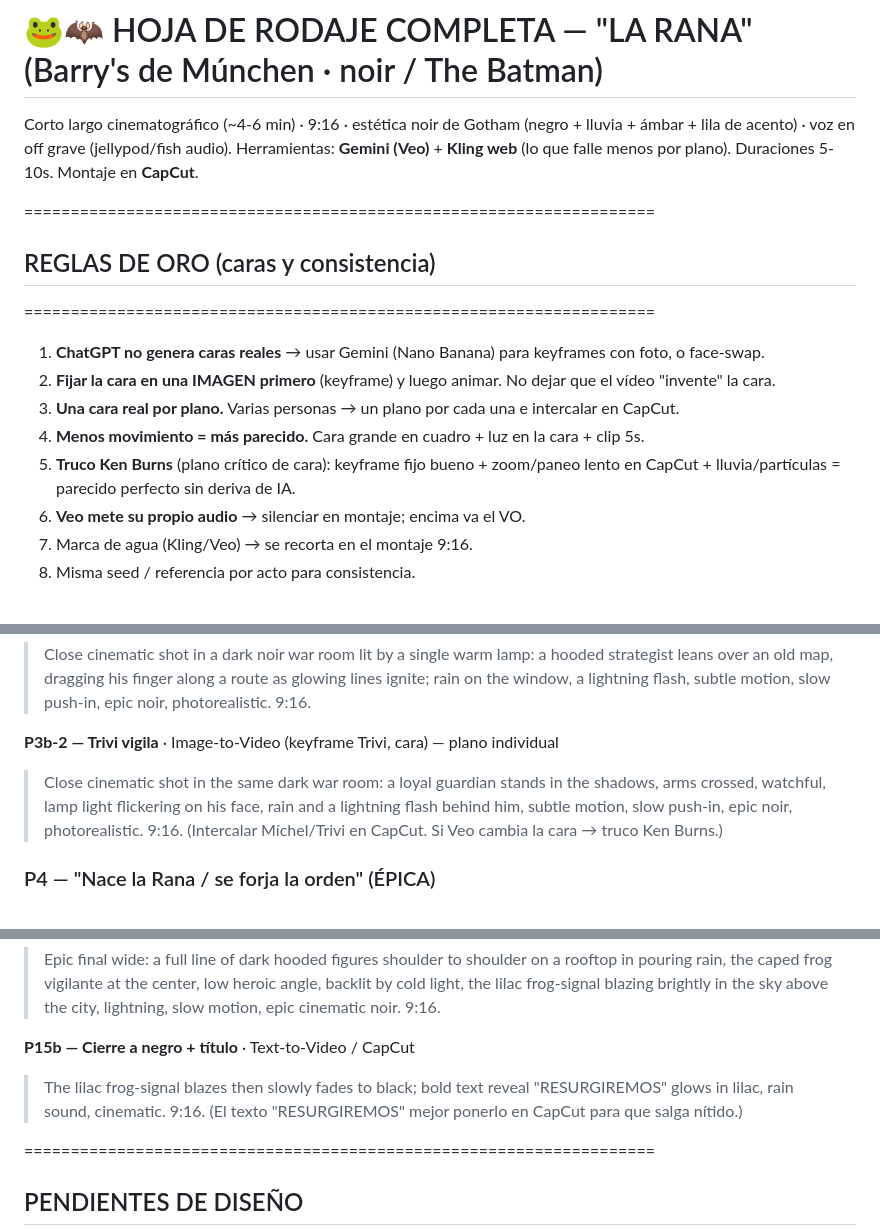
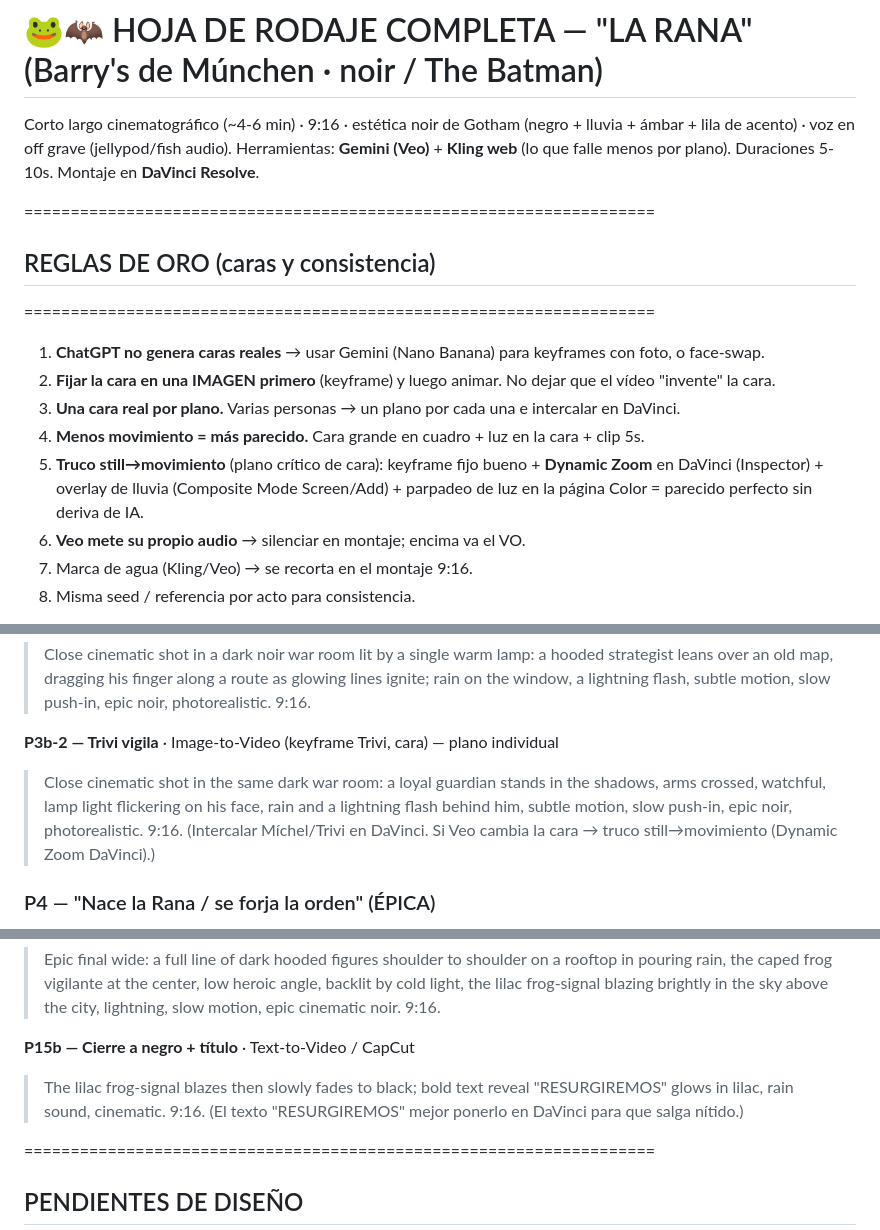
Before and after one commit to miguelAngel299/prueba1, a Markdown page: hoja_rodaje.md, 3 parts joined by grey strips. GitHub-like rendering.

Commit message:
Adaptar hoja de rodaje a DaVinci Resolve (montaje y truco still→movimiento)
Cambia el editor a DaVinci Resolve: Dynamic Zoom para planos de cara crítica,
overlays de lluvia por Composite Mode, parpadeo en página Color. Sustituye
referencias a CapCut/Ken Burns.

Co-Authored-By: Claude Opus 4.8 <noreply@anthropic.com>
Claude-Session: https://claude.ai/code/session_01B4i7a7EVQHks4y7doLHiyT

```diff
--- a/hoja_rodaje.md
+++ b/hoja_rodaje.md
@@ -1,15 +1,15 @@
 # 🐸🦇 HOJA DE RODAJE COMPLETA — "LA RANA" (Barry's de Múnchen · noir / The Batman)
 Corto largo cinematográfico (~4-6 min) · 9:16 · estética noir de Gotham (negro + lluvia + ámbar + lila de acento) · voz en off grave (jellypod/fish audio).
-Herramientas: **Gemini (Veo)** + **Kling web** (lo que falle menos por plano). Duraciones 5-10s. Montaje en **CapCut**.
+Herramientas: **Gemini (Veo)** + **Kling web** (lo que falle menos por plano). Duraciones 5-10s. Montaje en **DaVinci Resolve**.
 
 ====================================================================
 ## REGLAS DE ORO (caras y consistencia)
 ====================================================================
 1. **ChatGPT no genera caras reales** → usar Gemini (Nano Banana) para keyframes con foto, o face-swap.
 2. **Fijar la cara en una IMAGEN primero** (keyframe) y luego animar. No dejar que el vídeo "invente" la cara.
-3. **Una cara real por plano.** Varias personas → un plano por cada una e intercalar en CapCut.
+3. **Una cara real por plano.** Varias personas → un plano por cada una e intercalar en DaVinci.
 4. **Menos movimiento = más parecido.** Cara grande en cuadro + luz en la cara + clip 5s.
-5. **Truco Ken Burns** (plano crítico de cara): keyframe fijo bueno + zoom/paneo lento en CapCut + lluvia/partículas = parecido perfecto sin deriva de IA.
+5. **Truco still→movimiento** (plano crítico de cara): keyframe fijo bueno + **Dynamic Zoom** en DaVinci (Inspector) + overlay de lluvia (Composite Mode Screen/Add) + parpadeo de luz en la página Color = parecido perfecto sin deriva de IA.
 6. **Veo mete su propio audio** → silenciar en montaje; encima va el VO.
 7. Marca de agua (Kling/Veo) → se recorta en el montaje 9:16.
 8. Misma seed / referencia por acto para consistencia.
@@ -82,7 +82,7 @@ VO: "Bajo la lluvia hicimos un pacto: no volver a arrodillarnos. Jamás. Míchel
 
 **P3b-2 — Trivi vigila** · Image-to-Video (keyframe Trivi, cara) — plano individual
 > Close cinematic shot in the same dark war room: a loyal guardian stands in the shadows, arms crossed, watchful, lamp light flickering on his face, rain and a lightning flash behind him, subtle motion, slow push-in, epic noir, photorealistic. 9:16.
-(Intercalar Míchel/Trivi en CapCut. Si Veo cambia la cara → truco Ken Burns.)
+(Intercalar Míchel/Trivi en DaVinci. Si Veo cambia la cara → truco still→movimiento (Dynamic Zoom DaVinci).)
 
 ### P4 — "Nace la Rana / se forja la orden" (ÉPICA)
 VO: "No reuní a un grupo. Forjé una sombra… y me puse a su frente. Grabé el símbolo en mi pecho: la rana lila. Y la ciudad aprendió a susurrar mi nombre. A mi lado, Chema guardó las llaves; Abel, el primero en jurar; y de tierras lejanas, los gigantes: Malick y Sekou."
@@ -204,7 +204,7 @@ VO: "Esto no es un final. Es una advertencia. La Rana no muere: espera, observa
 
 **P15b — Cierre a negro + título** · Text-to-Video / CapCut
 > The lilac frog-signal blazes then slowly fades to black; bold text reveal "RESURGIREMOS" glows in lilac, rain sound, cinematic. 9:16.
-(El texto "RESURGIREMOS" mejor ponerlo en CapCut para que salga nítido.)
+(El texto "RESURGIREMOS" mejor ponerlo en DaVinci para que salga nítido.)
 
 ====================================================================
 ## PENDIENTES DE DISEÑO
```
